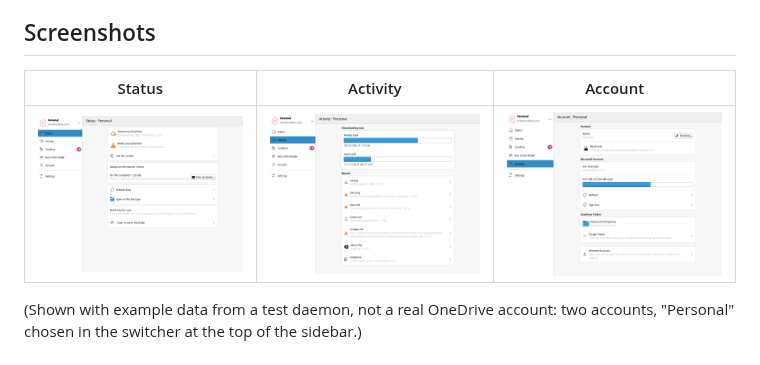
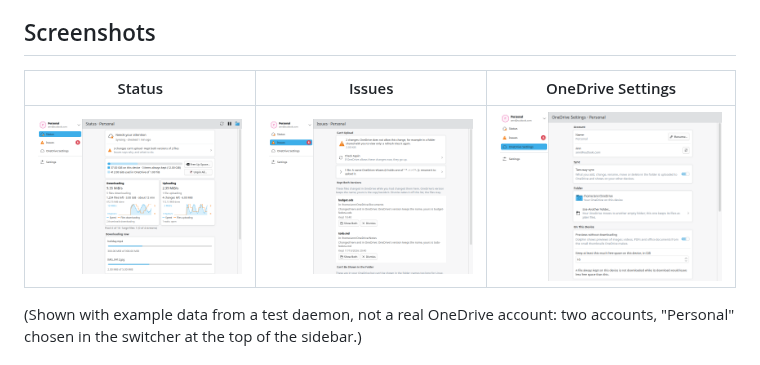
Before and after one commit to kartas39/konedrive, a Markdown page: README.md, the part around the change. GitHub-like rendering; pictures changed too: docs/screenshots/account.png (deleted), docs/screenshots/activity.png (deleted), docs/screenshots/issues.png (added).

Commit message:
The README shows Status, Issues and OneDrive Settings as they are now
The pictures were of Status, Activity and Account as they were before the window was laid out
around one OneDrive. They are taken again with the same example data from a test daemon, two
accounts with "Personal" chosen, at the same size, with the charts drawn.

```diff
--- a/README.md
+++ b/README.md
@@ -26,9 +26,9 @@ folder of files at their real sizes, and a file downloads when something reads i
 
 ## Screenshots
 
-| Status | Activity | Account |
+| Status | Issues | OneDrive Settings |
 | --- | --- | --- |
-| ![Status page](docs/screenshots/status.png) | ![Activity page](docs/screenshots/activity.png) | ![Account page](docs/screenshots/account.png) |
+| ![Status page](docs/screenshots/status.png) | ![Issues page](docs/screenshots/issues.png) | ![OneDrive Settings page](docs/screenshots/onedrive-settings.png) |
 
 (Shown with example data from a test daemon, not a real OneDrive account: two accounts,
 "Personal" chosen in the switcher at the top of the sidebar.)
```
